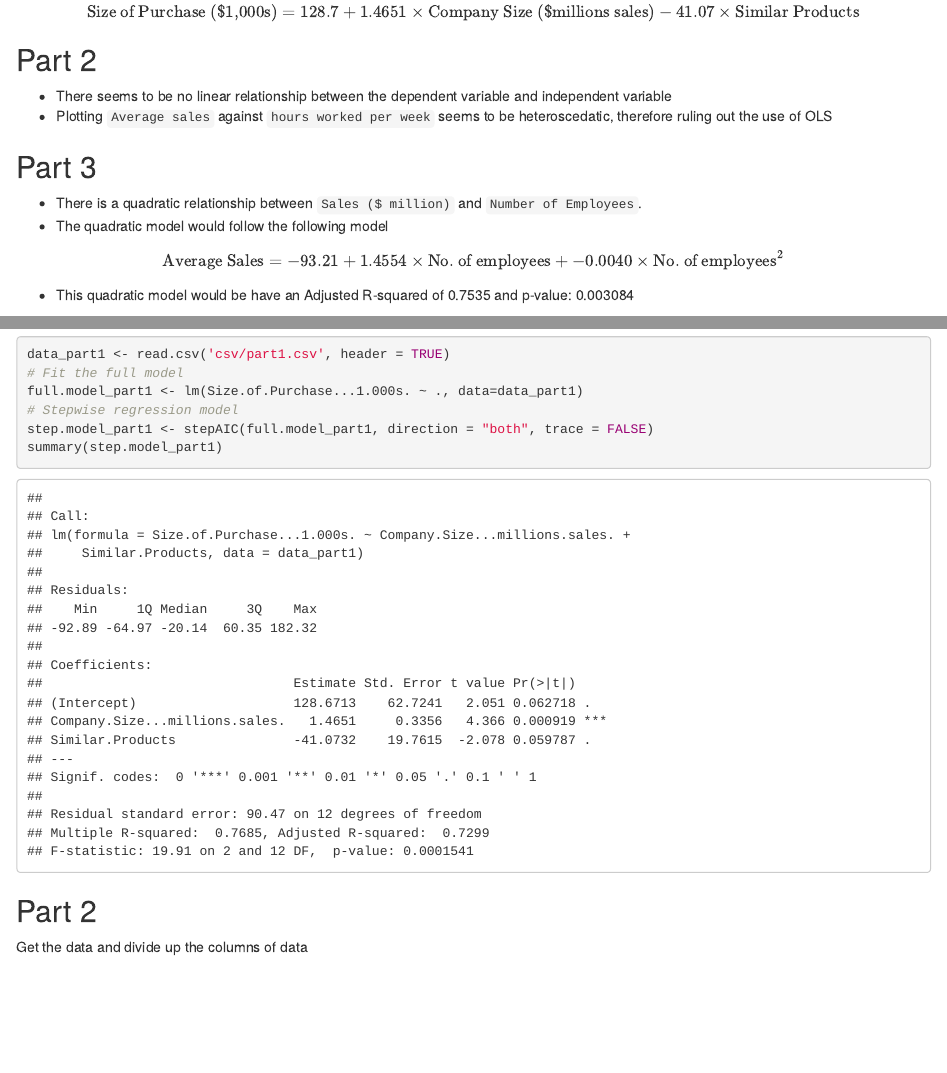
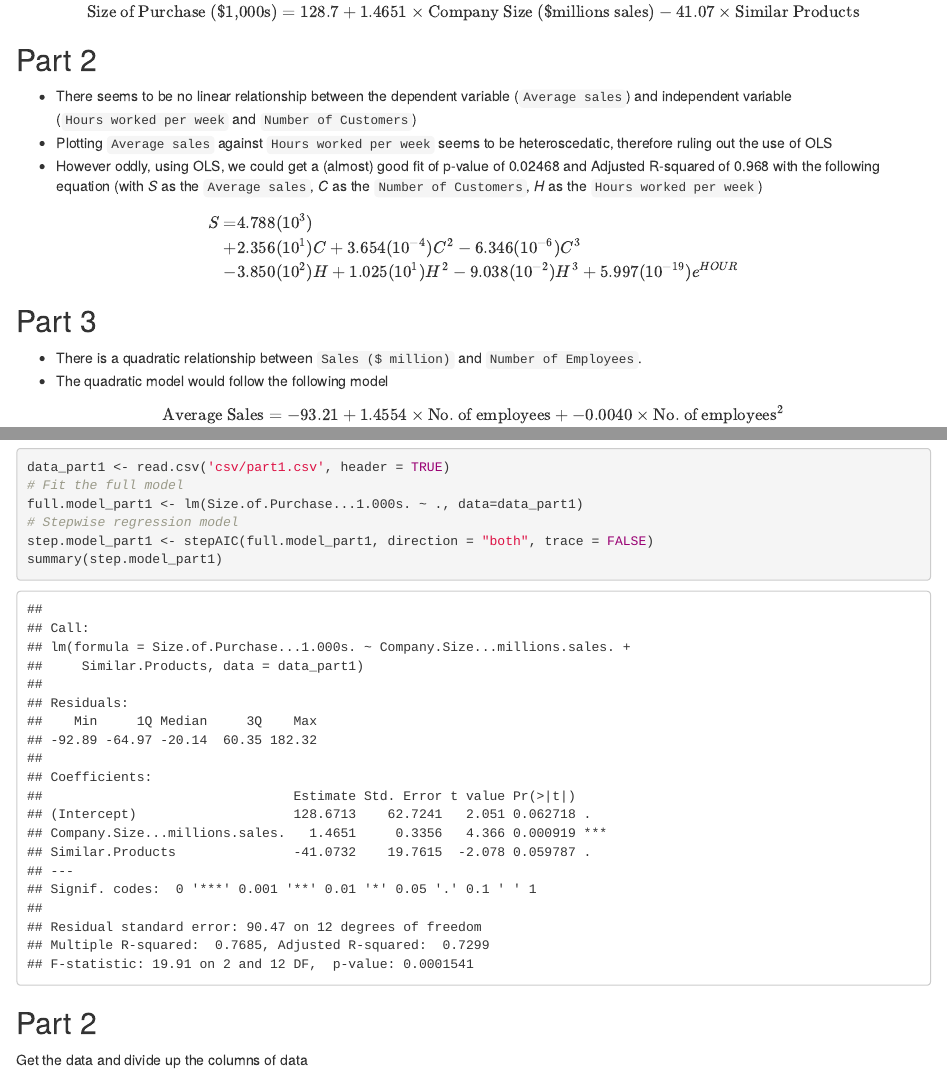
Before and after one commit to imfulee/econometric, an R Markdown document (case-2/case2.Rmd): the page in a window 1100 px wide, from 260 px down, and a second part further down, joined at a grey line. The pictures show the output file case-2/case2.html that the author committed with the source, opened offline.

Commit message:
odd discovery for part 2 in case 2

```diff
--- a/case-2/case2.Rmd
+++ b/case-2/case2.Rmd
@@ -1,10 +1,10 @@
 ---
 title: "Case 2"
 output:
+  pdf_document: default
+  html_notebook: default
   html_document:
     df_print: paged
-  html_notebook: default
-  pdf_document: default
 ---
 
 # Summary
@@ -21,8 +21,17 @@ $$
 
 ## Part 2
 
-- There seems to be no linear relationship between the dependent variable and independent variable
-- Plotting `Average sales` against `hours worked per week` seems to be heteroscedatic, therefore ruling out the use of OLS
+- There seems to be no linear relationship between the dependent variable (`Average sales`) and independent variable (`Hours worked per week` and `Number of Customers`)
+- Plotting `Average sales` against `Hours worked per week` seems to be heteroscedatic, therefore ruling out the use of OLS
+- However oddly, using OLS, we could get a (almost) good fit of p-value of 0.02468 and Adjusted R-squared of 0.968 with the following equation (with *S* as the `Average sales`, *C* as the `Number of Customers`, *H* as the `Hours worked per week`)
+
+$$
+\begin{split}
+S = &4.788(10^3) \\
++ &2.356(10^1) C + 3.654(10^{-4}) C^2 - 6.346(10^{-6}) C^3 \\
+- &3.850(10^2)H + 1.025(10^1) H^2 - 9.038(10^{-2}) H^3 + 5.997(10^{-19}) e^{H}
+\end{split}
+$$
 
 ## Part 3
 
```
Also changed, not shown: case-2/case2.html, case-2/case2.pdf, case-2/case2.Rmd (6 more changed lines), 1 other file.
